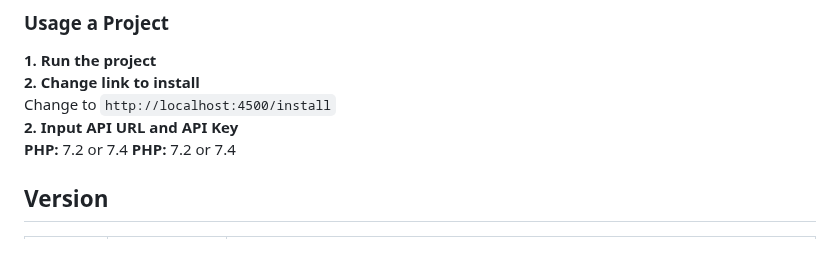
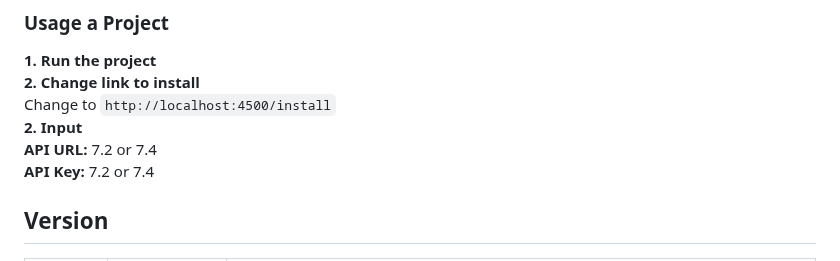
Before and after one commit to My-Dios/flat-app, a Markdown page: README.md, the part around the change. Drawn GitHub-style.

```diff
--- a/README.md
+++ b/README.md
@@ -93,10 +93,11 @@ ng serve
 <br>
 Change to `http://localhost:4500/install`
 <br>
-<b>2. Input API URL and API Key </b>
+<b>2. Input</b>
 <br>
-**PHP:** 7.2 or 7.4
-**PHP:** 7.2 or 7.4
+**API URL:** 7.2 or 7.4
+<br>
+**API Key:** 7.2 or 7.4
 
 
 ## Version
```
